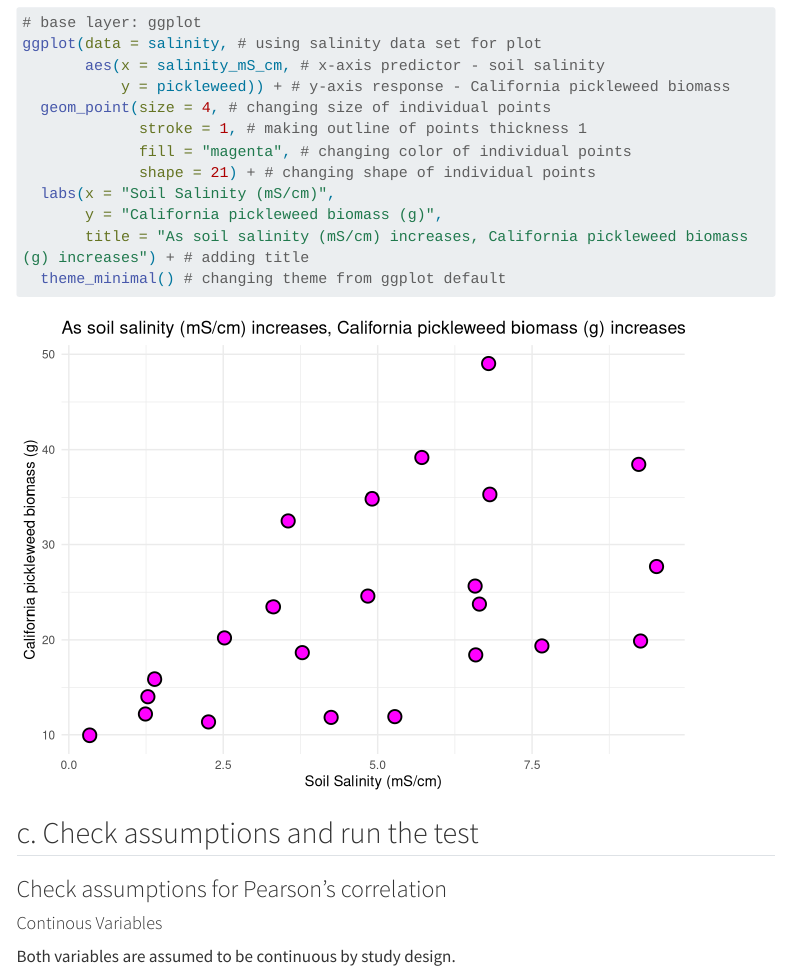
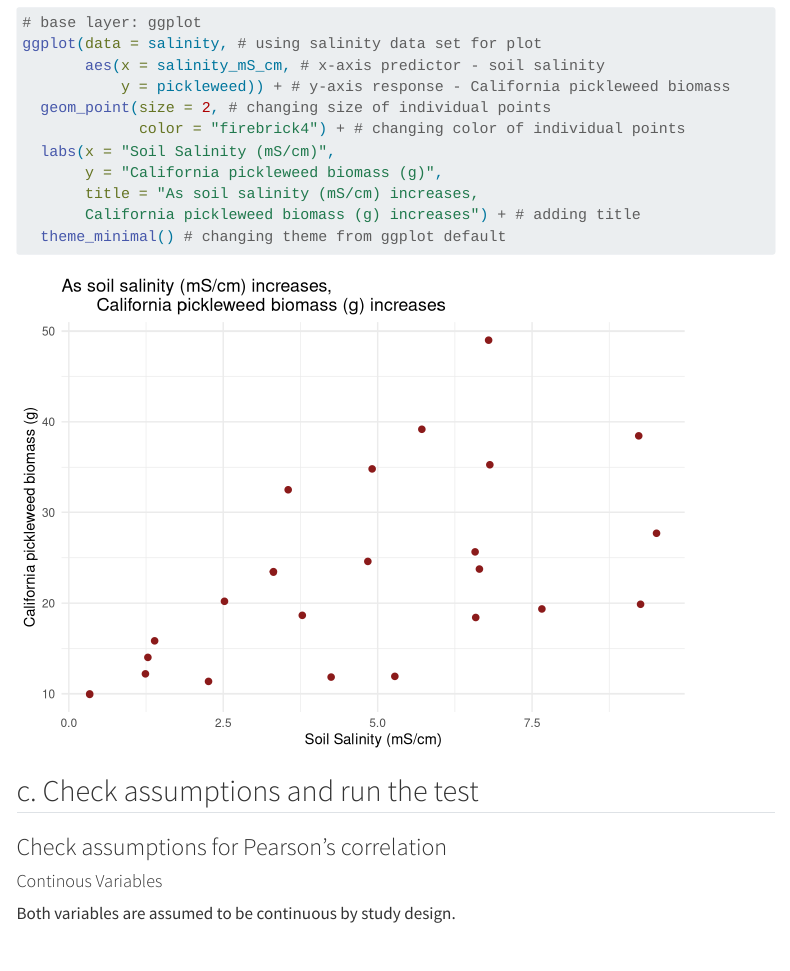
Before and after one commit to spardehpoosh/ENVS-193DS_homework-03, a Quarto document (Code/homework_03.qmd): the page in a window 1100 px wide, from 860 px down. Rendered offline with R 4.5, knitr and Pandoc in place of Quarto, with nearby package versions; code that draws random numbers runs with fixed seeds of ours; menus at the side of the page are left out; long lines of code are wrapped; column names are cleaned by a stand-in for the janitor package.

Commit message:
cleaning up soil salinity plot

````diff
--- a/Code/homework_03.qmd
+++ b/Code/homework_03.qmd
@@ -45,13 +45,12 @@ To test the strength of the relationship between salinity and California picklew
 ggplot(data = salinity, # using salinity data set for plot
        aes(x = salinity_mS_cm, # x-axis predictor - soil salinity
            y = pickleweed)) + # y-axis response - California pickleweed biomass
-  geom_point(size = 4, # changing size of individual points
-             stroke = 1, # making outline of points thickness 1
-             fill = "magenta", # changing color of individual points
-             shape = 21) + # changing shape of individual points
+  geom_point(size = 2, # changing size of individual points
+             color = "firebrick4") + # changing color of individual points
   labs(x = "Soil Salinity (mS/cm)",
        y = "California pickleweed biomass (g)",
-       title = "As soil salinity (mS/cm) increases, California pickleweed biomass (g) increases") + # adding title
+       title = "As soil salinity (mS/cm) increases,
+       California pickleweed biomass (g) increases") + # adding title
   theme_minimal() # changing theme from ggplot default
 ```
 
````
